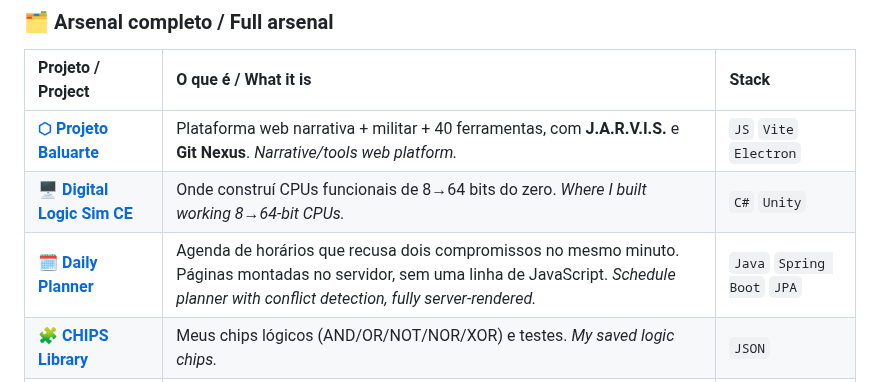
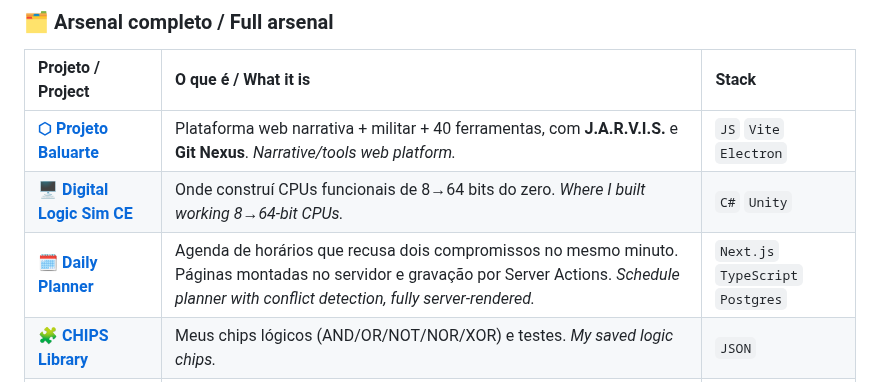
Before and after one commit to Lucas-Belucci-Bellini/Lucas-Belucci-Bellini, a Markdown page: README.md, the part around the change. Drawn GitHub-style.

Commit message:
Corrige a stack do Daily Planner no arsenal
A linha dizia `Java` `Spring Boot` `JPA` e "sem uma linha de JavaScript". As
duas coisas deixaram de valer hoje: o projeto foi refeito em Next.js com
TypeScript e Postgres, porque a Vercel nao executa Java -- nao existe runtime
para JVM na plataforma.

A descricao do que o sistema faz continua a mesma, porque o produto nao mudou:
segue recusando dois compromissos no mesmo minuto e montando as paginas no
servidor. So o caminho da gravacao passou de controllers para Server Actions.

A tabela de linguagens abaixo nao precisa de ajuste: o lang_stats.py varre os
repositorios sozinho e vai trocar os bytes de Java por TypeScript na proxima
execucao -- assim que o conserto do 409 desta mesma PR liberar o bot.

Co-Authored-By: Claude Opus 5 <noreply@anthropic.com>
Claude-Session: https://claude.ai/code/session_01NvKqRhBnEjFuGGQLe1Bir8

```diff
--- a/README.md
+++ b/README.md
@@ -77,7 +77,7 @@ I build everything from **8-to-64-bit CPUs from scratch** (logic gate by logic g
 | :--- | :--- | :--- |
 | **[⬡ Projeto Baluarte](https://github.com/Lucas-Belucci-Bellini/Projeto-Baluarte)** | Plataforma web narrativa + militar + 40 ferramentas, com **J.A.R.V.I.S.** e **Git Nexus**. *Narrative/tools web platform.* | `JS` `Vite` `Electron` |
 | **[🖥 Digital Logic Sim CE](https://github.com/Lucas-Belucci-Bellini/Digital-Logic-Sim-CE)** | Onde construí CPUs funcionais de 8→64 bits do zero. *Where I built working 8→64-bit CPUs.* | `C#` `Unity` |
-| **[🗓 Daily Planner](https://github.com/Lucas-Belucci-Bellini/DailyPlanner)** | Agenda de horários que recusa dois compromissos no mesmo minuto. Páginas montadas no servidor, sem uma linha de JavaScript. *Schedule planner with conflict detection, fully server-rendered.* | `Java` `Spring Boot` `JPA` |
+| **[🗓 Daily Planner](https://github.com/Lucas-Belucci-Bellini/DailyPlanner)** | Agenda de horários que recusa dois compromissos no mesmo minuto. Páginas montadas no servidor e gravação por Server Actions. *Schedule planner with conflict detection, fully server-rendered.* | `Next.js` `TypeScript` `Postgres` |
 | **[🧩 CHIPS Library](https://github.com/Lucas-Belucci-Bellini/CHIPS-Digital-Logic-Sim-Lucas-Belucci)** | Meus chips lógicos (AND/OR/NOT/NOR/XOR) e testes. *My saved logic chips.* | `JSON` |
 | **[📈 Stock Analyzer](https://github.com/Lucas-Belucci-Bellini/stock-analyzer-bot)** | Plataforma de análise de ações com IA: RSI, MACD, Bollinger, alertas. *AI investment platform.* | `TypeScript` `Drizzle` |
 | **[🦺 Baluarte Obra Segura](https://github.com/Lucas-Belucci-Bellini/baluarte-obra-segura)** | App (web + Electron) de segurança e gestão de obras. *Construction-safety & site management app.* | `TypeScript` `Electron` |
```
